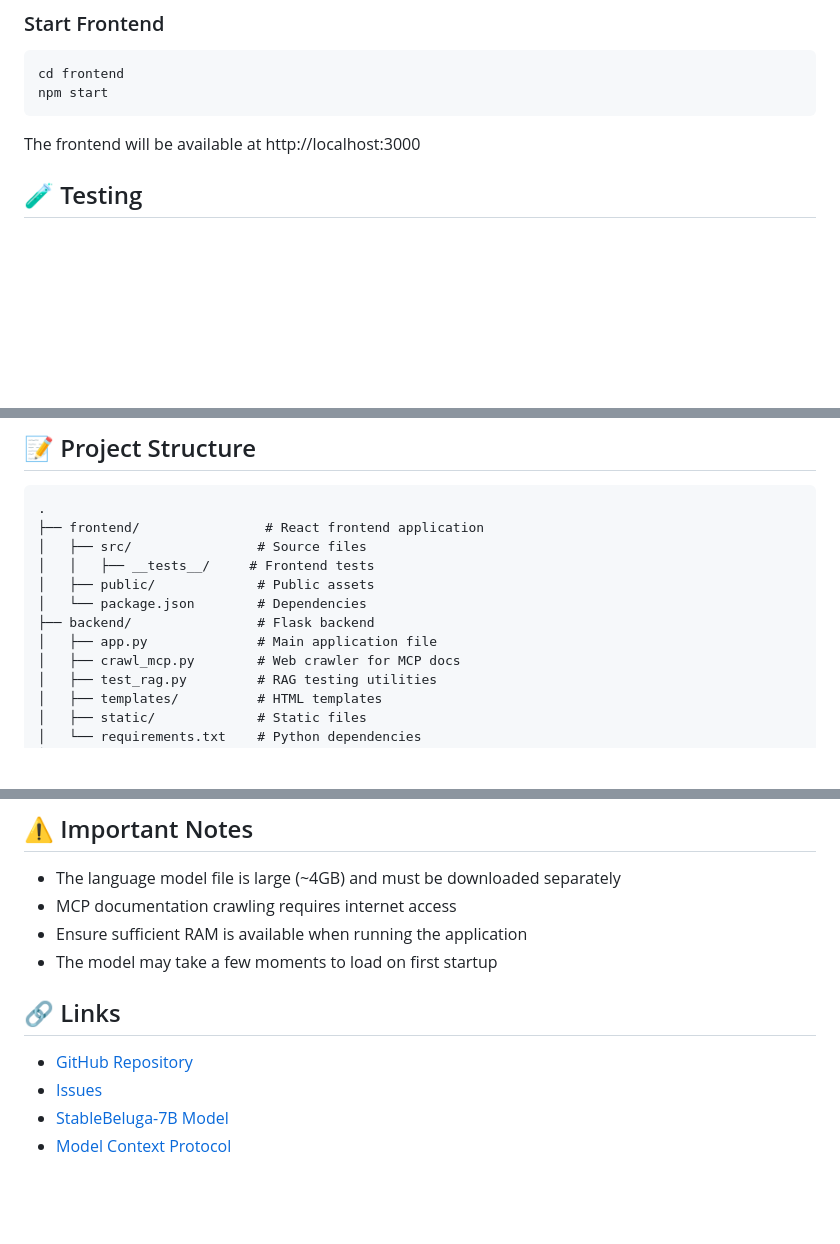
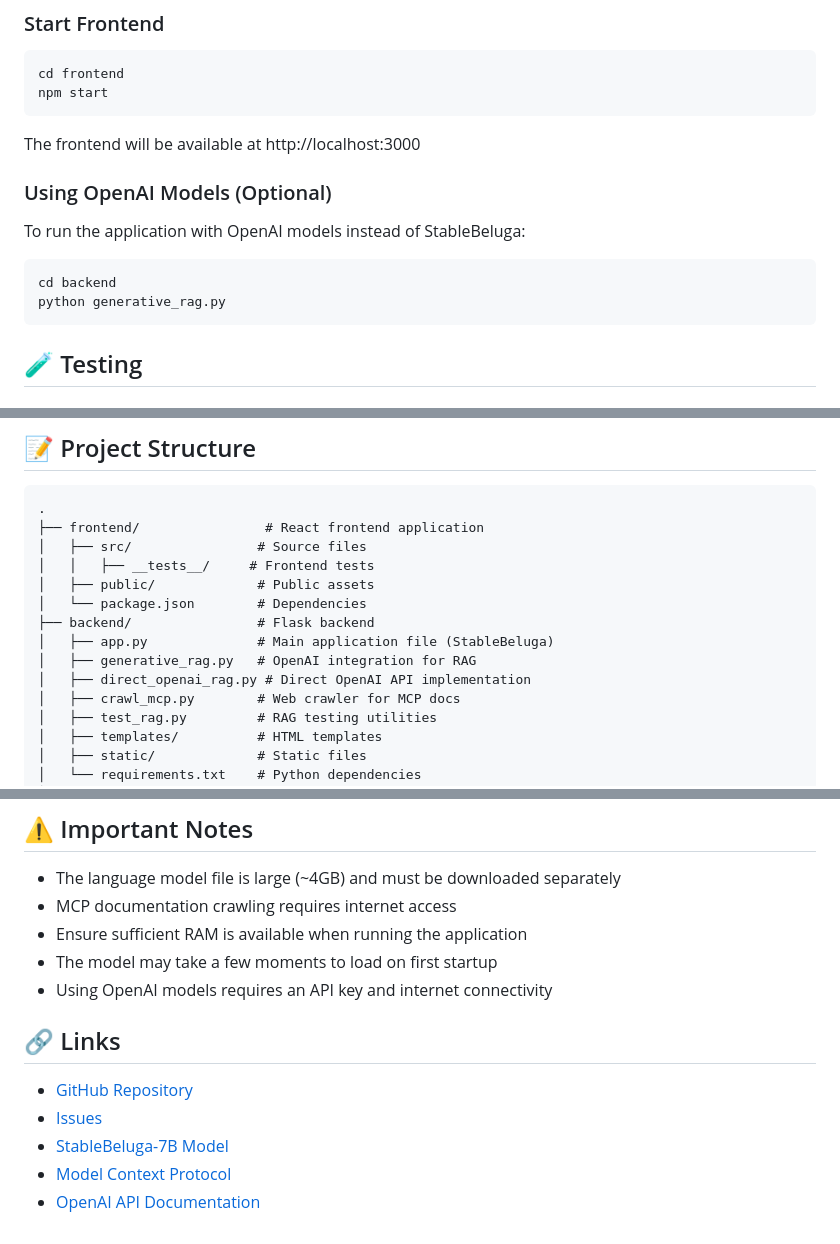
Before and after one commit to Setarehfakharzadeh/Rag-project, a Markdown page: README.md, 3 parts joined by grey strips. Rendered like a GitHub page; blank space fills up the shorter version.

````diff
--- a/README.md
+++ b/README.md
@@ -112,6 +140,14 @@ cd frontend
 npm start
 ```
 The frontend will be available at http://localhost:3000
+
+### Using OpenAI Models (Optional)
+To run the application with OpenAI models instead of StableBeluga:
+
+```bash
+cd backend
+python generative_rag.py
+```
 
 ## 🧪 Testing
 
@@ -164,7 +200,9 @@ python -m pytest tests/
 │   ├── public/             # Public assets
 │   └── package.json        # Dependencies
 ├── backend/                # Flask backend
-│   ├── app.py              # Main application file
+│   ├── app.py              # Main application file (StableBeluga)
+│   ├── generative_rag.py   # OpenAI integration for RAG
+│   ├── direct_openai_rag.py # Direct OpenAI API implementation
 │   ├── crawl_mcp.py        # Web crawler for MCP docs
 │   ├── test_rag.py         # RAG testing utilities
 │   ├── templates/          # HTML templates
@@ -185,9 +223,11 @@ This project is licensed under the MIT License - see the LICENSE file for detail
 - MCP documentation crawling requires internet access
 - Ensure sufficient RAM is available when running the application
 - The model may take a few moments to load on first startup
+- Using OpenAI models requires an API key and internet connectivity
 
 ## 🔗 Links
 - [GitHub Repository](https://github.com/Setarehfakharzadeh/Rag-project)
 - [Issues](https://github.com/Setarehfakharzadeh/Rag-project/issues)
 - [StableBeluga-7B Model](https://huggingface.co/TheBloke/StableBeluga-7B-GGUF)
 - [Model Context Protocol](https://modelcontextprotocol.io)
+- [OpenAI API Documentation](https://platform.openai.com/docs/api-reference)
````
Also changed, not shown: other parts of README.md (+28 -0 lines).
